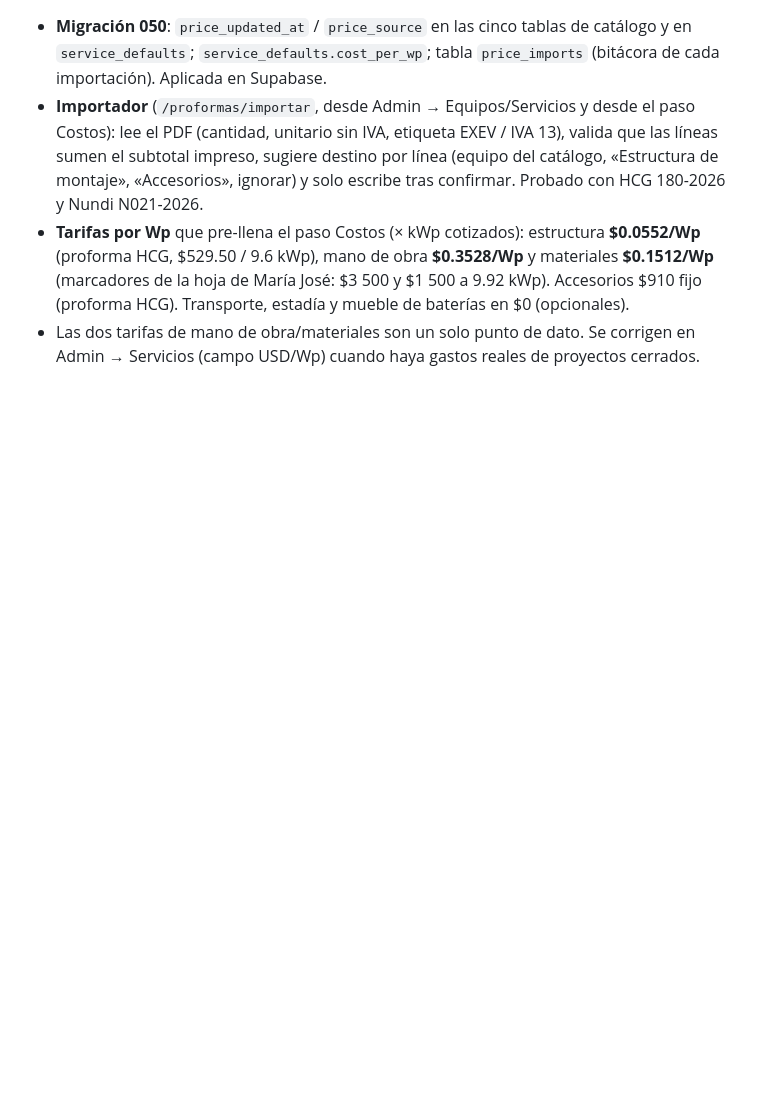
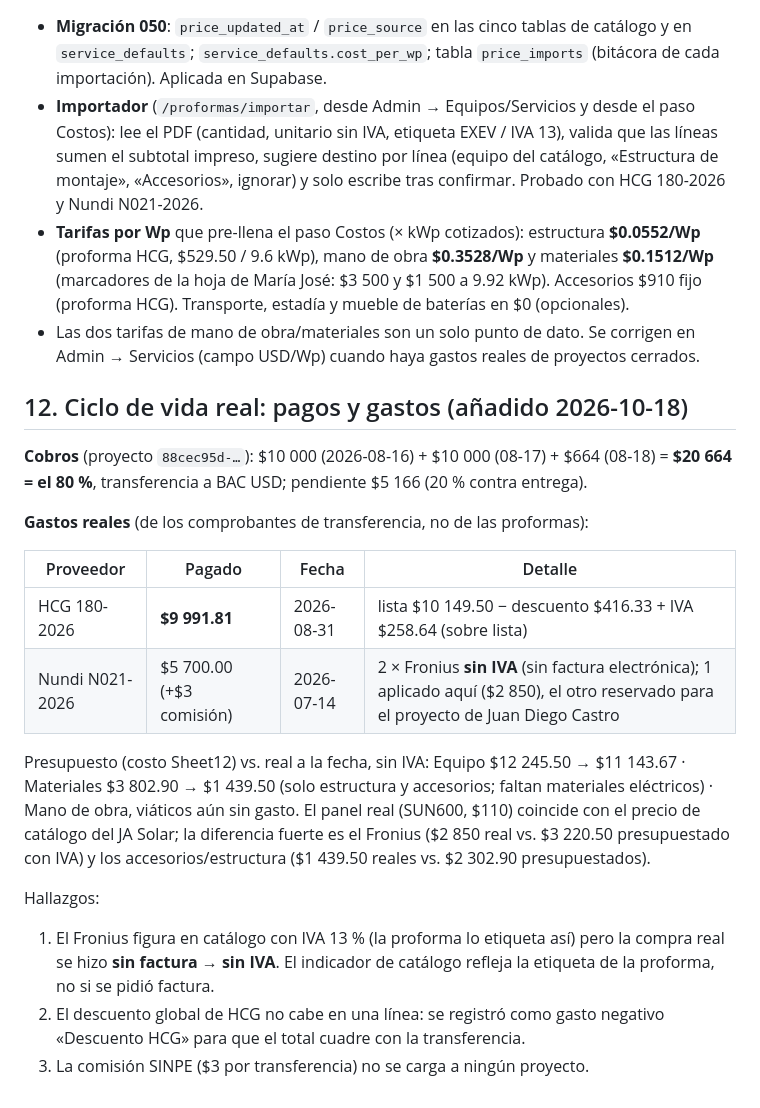
Before and after one commit to opauly/dimensionador-fv, a Markdown page: docs/calibration/mjc-hybrid-calibration.md, the part around the change. Drawn GitHub-style; blank space fills up the shorter version.

Commit message:
docs(calibration): record real payments and supplier expenses for the María José project
Co-Authored-By: Claude Sonnet 5.5 <noreply@anthropic.com>

```diff
--- a/docs/calibration/mjc-hybrid-calibration.md
+++ b/docs/calibration/mjc-hybrid-calibration.md
@@ -217,3 +217,21 @@ La hoja Excel/PDF deja de ser la referencia: el objetivo es que el **wizard** se
 - **Importador** (`/proformas/importar`, desde Admin → Equipos/Servicios y desde el paso Costos): lee el PDF (cantidad, unitario sin IVA, etiqueta EXEV / IVA 13), valida que las líneas sumen el subtotal impreso, sugiere destino por línea (equipo del catálogo, «Estructura de montaje», «Accesorios», ignorar) y solo escribe tras confirmar. Probado con HCG 180-2026 y Nundi N021-2026.
 - **Tarifas por Wp** que pre-llena el paso Costos (× kWp cotizados): estructura **$0.0552/Wp** (proforma HCG, $529.50 / 9.6 kWp), mano de obra **$0.3528/Wp** y materiales **$0.1512/Wp** (marcadores de la hoja de María José: $3 500 y $1 500 a 9.92 kWp). Accesorios $910 fijo (proforma HCG). Transporte, estadía y mueble de baterías en $0 (opcionales).
 - Las dos tarifas de mano de obra/materiales son un solo punto de dato. Se corrigen en Admin → Servicios (campo USD/Wp) cuando haya gastos reales de proyectos cerrados.
+
+## 12. Ciclo de vida real: pagos y gastos (añadido 2026-10-18)
+
+**Cobros** (proyecto `88cec95d-…`): $10 000 (2026-08-16) + $10 000 (08-17) + $664 (08-18) = **$20 664 = el 80 %**, transferencia a BAC USD; pendiente $5 166 (20 % contra entrega).
+
+**Gastos reales** (de los comprobantes de transferencia, no de las proformas):
+
+| Proveedor | Pagado | Fecha | Detalle |
+|---|---|---|---|
+| HCG 180-2026 | **$9 991.81** | 2026-08-31 | lista $10 149.50 − descuento $416.33 + IVA $258.64 (sobre lista) |
+| Nundi N021-2026 | $5 700.00 (+$3 comisión) | 2026-07-14 | 2 × Fronius **sin IVA** (sin factura electrónica); 1 aplicado aquí ($2 850), el otro reservado para el proyecto de Juan Diego Castro |
+
+Presupuesto (costo Sheet12) vs. real a la fecha, sin IVA: Equipo $12 245.50 → $11 143.67 · Materiales $3 802.90 → $1 439.50 (solo estructura y accesorios; faltan materiales eléctricos) · Mano de obra, viáticos aún sin gasto. El panel real (SUN600, $110) coincide con el precio de catálogo del JA Solar; la diferencia fuerte es el Fronius ($2 850 real vs. $3 220.50 presupuestado con IVA) y los accesorios/estructura ($1 439.50 reales vs. $2 302.90 presupuestados).
+
+Hallazgos:
+1. El Fronius figura en catálogo con IVA 13 % (la proforma lo etiqueta así) pero la compra real se hizo **sin factura → sin IVA**. El indicador de catálogo refleja la etiqueta de la proforma, no si se pidió factura.
+2. El descuento global de HCG no cabe en una línea: se registró como gasto negativo «Descuento HCG» para que el total cuadre con la transferencia.
+3. La comisión SINPE ($3 por transferencia) no se carga a ningún proyecto.
```
